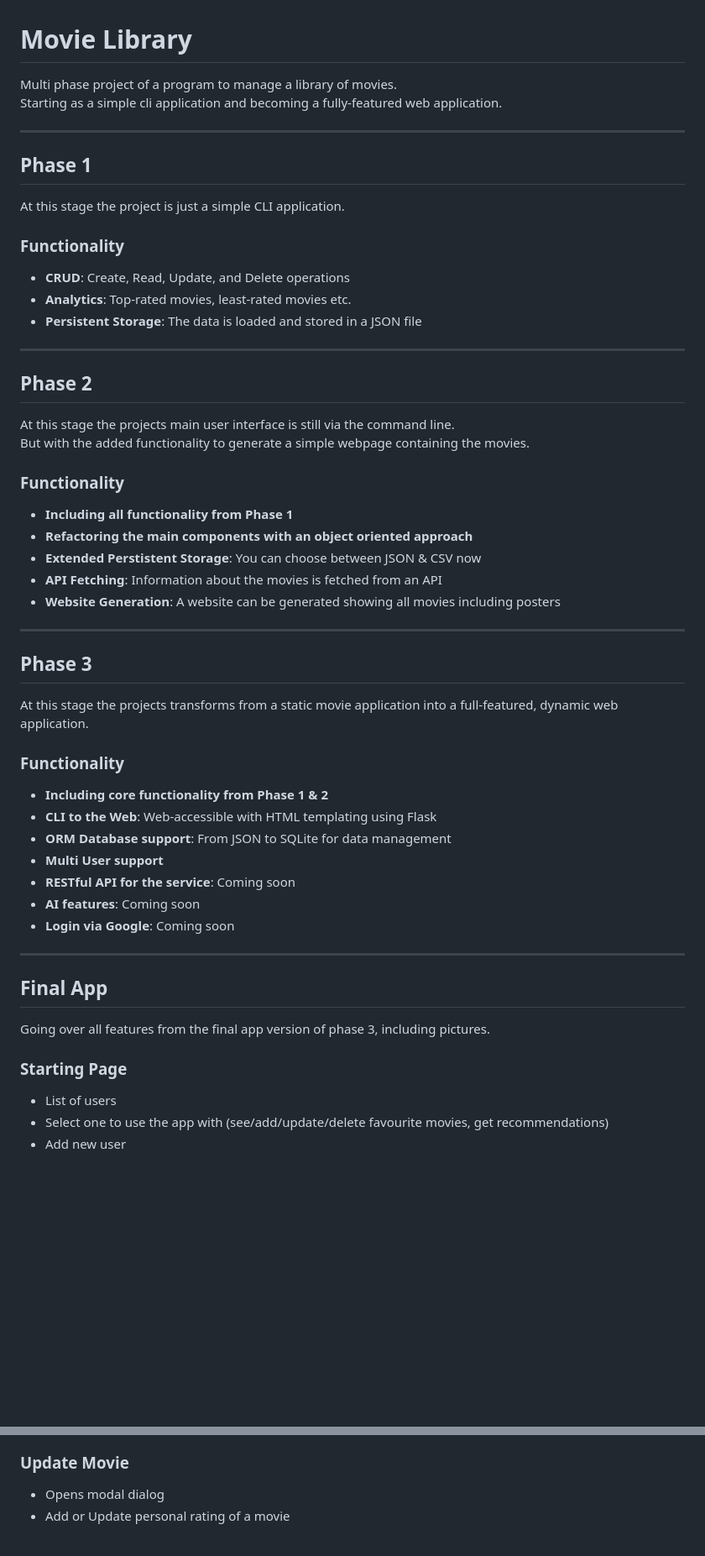
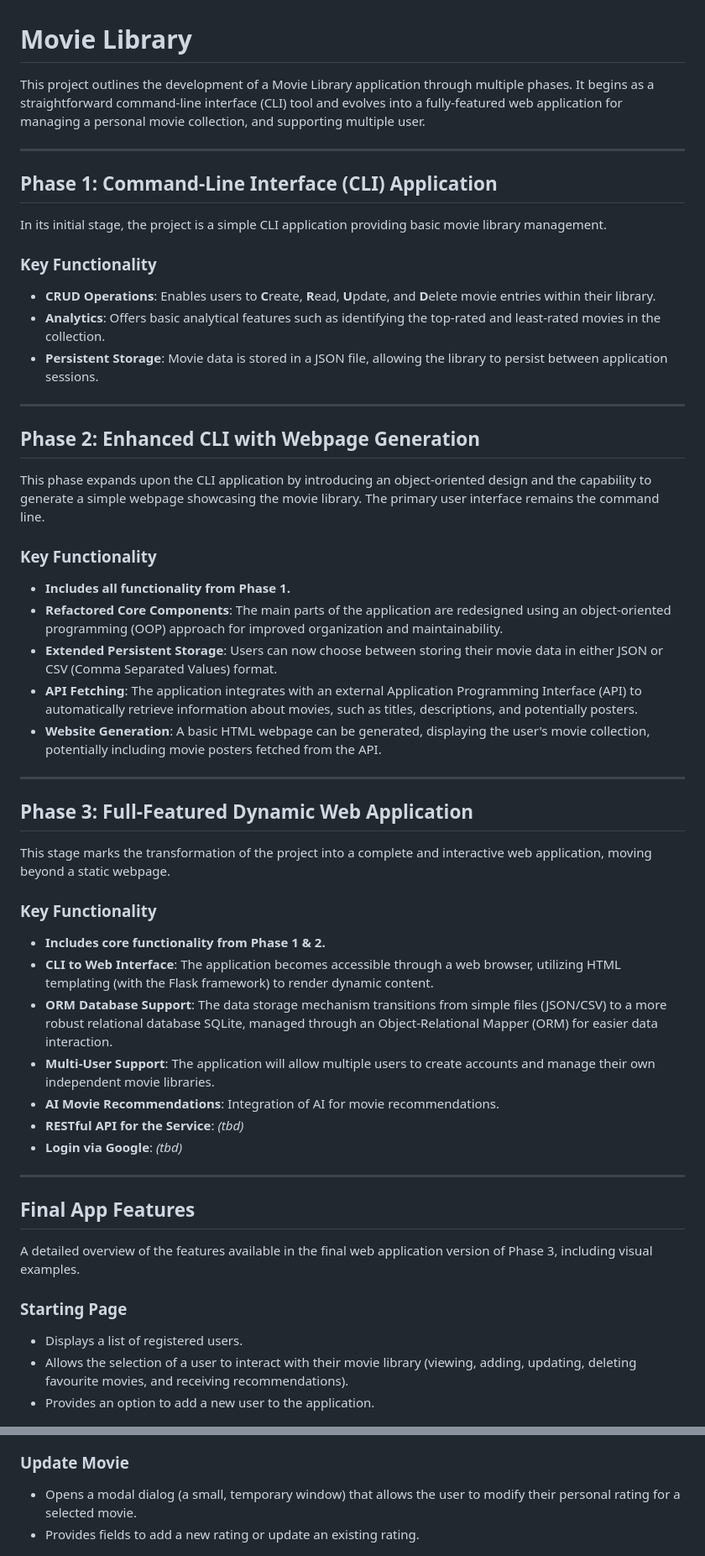
Before and after one commit to Raffa139/MovieLibrary, a Markdown page: readme.md, 2 parts joined by grey strips. Shown at 84% size. Drawn GitHub-style; blank space fills up the shorter version.

Commit message:
Enhance readme.md

```diff
--- a/readme.md
+++ b/readme.md
@@ -1,63 +1,66 @@
 # Movie Library
 
-Multi phase project of a program to manage a library of movies.\
-Starting as a simple cli application and becoming a fully-featured web application.
+This project outlines the development of a Movie Library application through multiple phases.
+It begins as a straightforward command-line interface (CLI) tool and evolves into a fully-featured
+web application for managing a personal movie collection, and supporting multiple user.
 
 ---
 
-## Phase 1
+## Phase 1: Command-Line Interface (CLI) Application
 
-At this stage the project is just a simple CLI application.
+In its initial stage, the project is a simple CLI application providing basic movie library management.
 
-### Functionality
+### Key Functionality
 
-- **CRUD**: Create, Read, Update, and Delete operations
-- **Analytics**: Top-rated movies, least-rated movies etc.
-- **Persistent Storage**: The data is loaded and stored in a JSON file
+-   **CRUD Operations**: Enables users to **C**reate, **R**ead, **U**pdate, and **D**elete movie entries within their library.
+-   **Analytics**: Offers basic analytical features such as identifying the top-rated and least-rated movies in the collection.
+-   **Persistent Storage**: Movie data is stored in a JSON file, allowing the library to persist between application sessions.
 
 ---
 
-## Phase 2
+## Phase 2: Enhanced CLI with Webpage Generation
 
-At this stage the projects main user interface is still via the command line.\
-But with the added functionality to generate a simple webpage containing the movies.
+This phase expands upon the CLI application by introducing an object-oriented design and the
+capability to generate a simple webpage showcasing the movie library.
+The primary user interface remains the command line.
 
-### Functionality
+### Key Functionality
 
-- **Including all functionality from Phase 1**
-- **Refactoring the main components with an object oriented approach**
-- **Extended Perstistent Storage**: You can choose between JSON & CSV now
-- **API Fetching**: Information about the movies is fetched from an API
-- **Website Generation**: A website can be generated showing all movies including posters
+-   **Includes all functionality from Phase 1.**
+-   **Refactored Core Components**: The main parts of the application are redesigned using an object-oriented programming (OOP) approach for improved organization and maintainability.
+-   **Extended Persistent Storage**: Users can now choose between storing their movie data in either JSON or CSV (Comma Separated Values) format.
+-   **API Fetching**: The application integrates with an external Application Programming Interface (API) to automatically retrieve information about movies, such as titles, descriptions, and potentially posters.
+-   **Website Generation**: A basic HTML webpage can be generated, displaying the user's movie collection, potentially including movie posters fetched from the API.
 
 ---
 
-## Phase 3
+## Phase 3: Full-Featured Dynamic Web Application
 
-At this stage the projects transforms from a static movie application into a full-featured, dynamic
-web application.
+This stage marks the transformation of the project into a complete and interactive web application,
+moving beyond a static webpage.
 
-### Functionality
+### Key Functionality
 
-- **Including core functionality from Phase 1 & 2**
-- **CLI to the Web**: Web-accessible with HTML templating using Flask
-- **ORM Database support**: From JSON to SQLite for data management
-- **Multi User support**
-- **RESTful API for the service**: Coming soon
-- **AI features**: Coming soon
-- **Login via Google**: Coming soon
+-   **Includes core functionality from Phase 1 & 2.**
+-   **CLI to Web Interface**: The application becomes accessible through a web browser, utilizing HTML templating (with the Flask framework) to render dynamic content.
+-   **ORM Database Support**: The data storage mechanism transitions from simple files (JSON/CSV) to a more robust relational database SQLite, managed through an Object-Relational Mapper (ORM) for easier data interaction.
+-   **Multi-User Support**: The application will allow multiple users to create accounts and manage their own independent movie libraries.
+-   **AI Movie Recommendations**: Integration of AI for movie recommendations.
+-   **RESTful API for the Service**: *(tbd)*
+-   **Login via Google**: *(tbd)*
 
 ---
 
-## Final App
+## Final App Features
 
-Going over all features from the final app version of phase 3, including pictures.
+A detailed overview of the features available in the final web application version of Phase 3,
+including visual examples.
 
 ### Starting Page
 
-- List of users
-- Select one to use the app with (see/add/update/delete favourite movies, get recommendations)
-- Add new user
+-   Displays a list of registered users.
+-   Allows the selection of a user to interact with their movie library (viewing, adding, updating, deleting favourite movies, and receiving recommendations).
+-   Provides an option to add a new user to the application.
 
 ![](docs/start_page.png)
 
@@ -98,8 +101,8 @@ Going over all features from the final app version of phase 3, including picture
 
 ### Update Movie
 
-- Opens modal dialog
-- Add or Update personal rating of a movie
+-   Opens a modal dialog (a small, temporary window) that allows the user to modify their personal rating for a selected movie.
+-   Provides fields to add a new rating or update an existing rating.
 
 ![](docs/update_movie.png)
 
```
Also changed, not shown: other parts of readme.md (+47 -35 lines).
